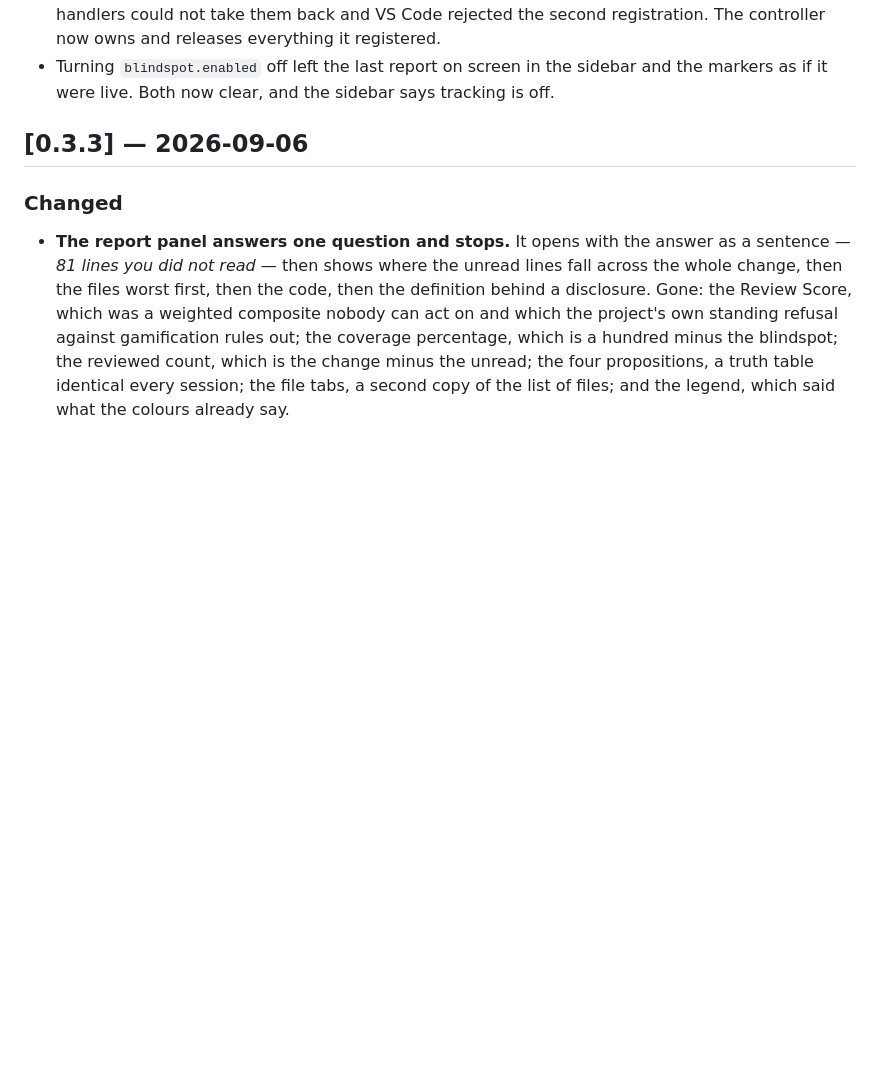
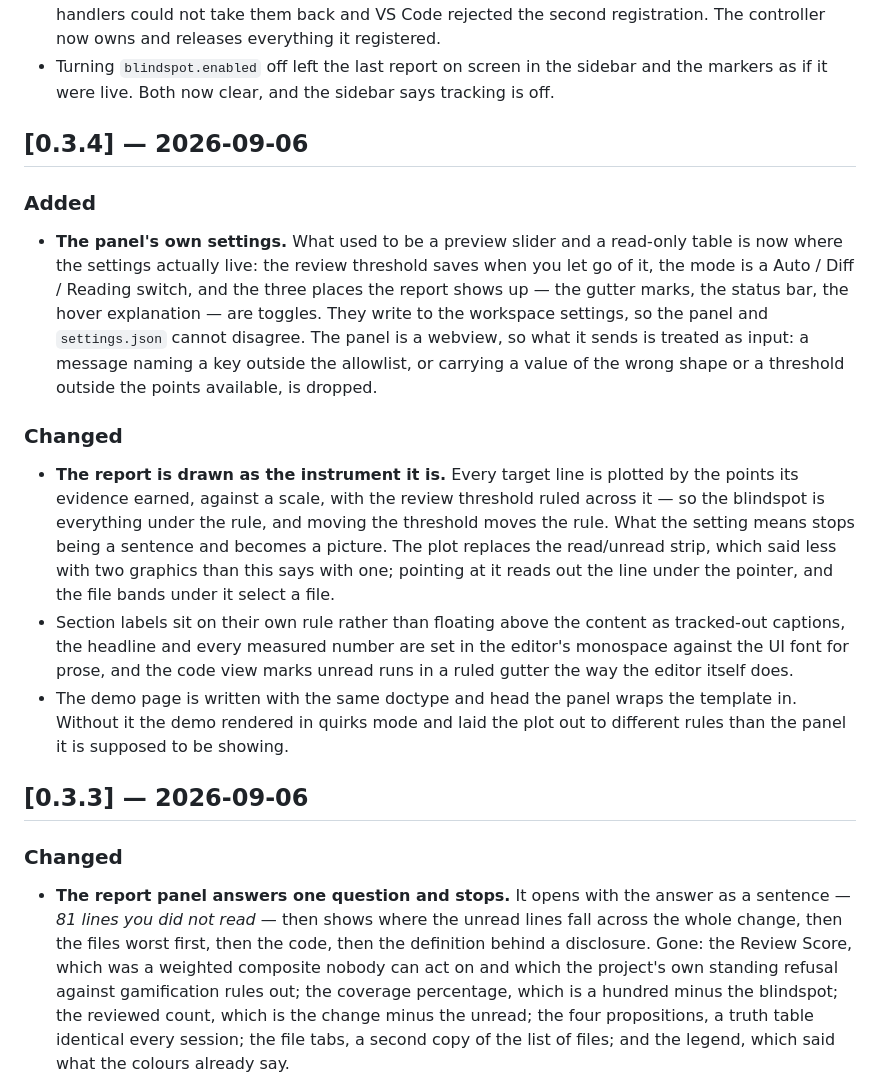
Before and after one commit to rladnwls122/blindspot, a Markdown page: CHANGELOG.md, the part around the change. Drawn GitHub-style; blank space fills up the shorter version.

```diff
--- a/CHANGELOG.md
+++ b/CHANGELOG.md
@@ -90,6 +90,37 @@
 - Turning `blindspot.enabled` off left the last report on screen in the
   sidebar and the markers as if it were live. Both now clear, and the sidebar
   says tracking is off.
+
+## [0.3.4] — 2026-09-06
+
+### Added
+
+- **The panel's own settings.** What used to be a preview slider and a read-only
+  table is now where the settings actually live: the review threshold saves when
+  you let go of it, the mode is a Auto / Diff / Reading switch, and the three
+  places the report shows up — the gutter marks, the status bar, the hover
+  explanation — are toggles. They write to the workspace settings, so the panel
+  and `settings.json` cannot disagree.
+  The panel is a webview, so what it sends is treated as input: a message naming
+  a key outside the allowlist, or carrying a value of the wrong shape or a
+  threshold outside the points available, is dropped.
+
+### Changed
+
+- **The report is drawn as the instrument it is.** Every target line is plotted
+  by the points its evidence earned, against a scale, with the review threshold
+  ruled across it — so the blindspot is everything under the rule, and moving
+  the threshold moves the rule. What the setting means stops being a sentence
+  and becomes a picture. The plot replaces the read/unread strip, which said
+  less with two graphics than this says with one; pointing at it reads out the
+  line under the pointer, and the file bands under it select a file.
+- Section labels sit on their own rule rather than floating above the content as
+  tracked-out captions, the headline and every measured number are set in the
+  editor's monospace against the UI font for prose, and the code view marks
+  unread runs in a ruled gutter the way the editor itself does.
+- The demo page is written with the same doctype and head the panel wraps the
+  template in. Without it the demo rendered in quirks mode and laid the plot out
+  to different rules than the panel it is supposed to be showing.
 
 ## [0.3.3] — 2026-09-06
 
```
Also changed, not shown: README.ko.md (+3 -3 lines), README.md (+3 -3 lines), media/report.png, 9 other files.
